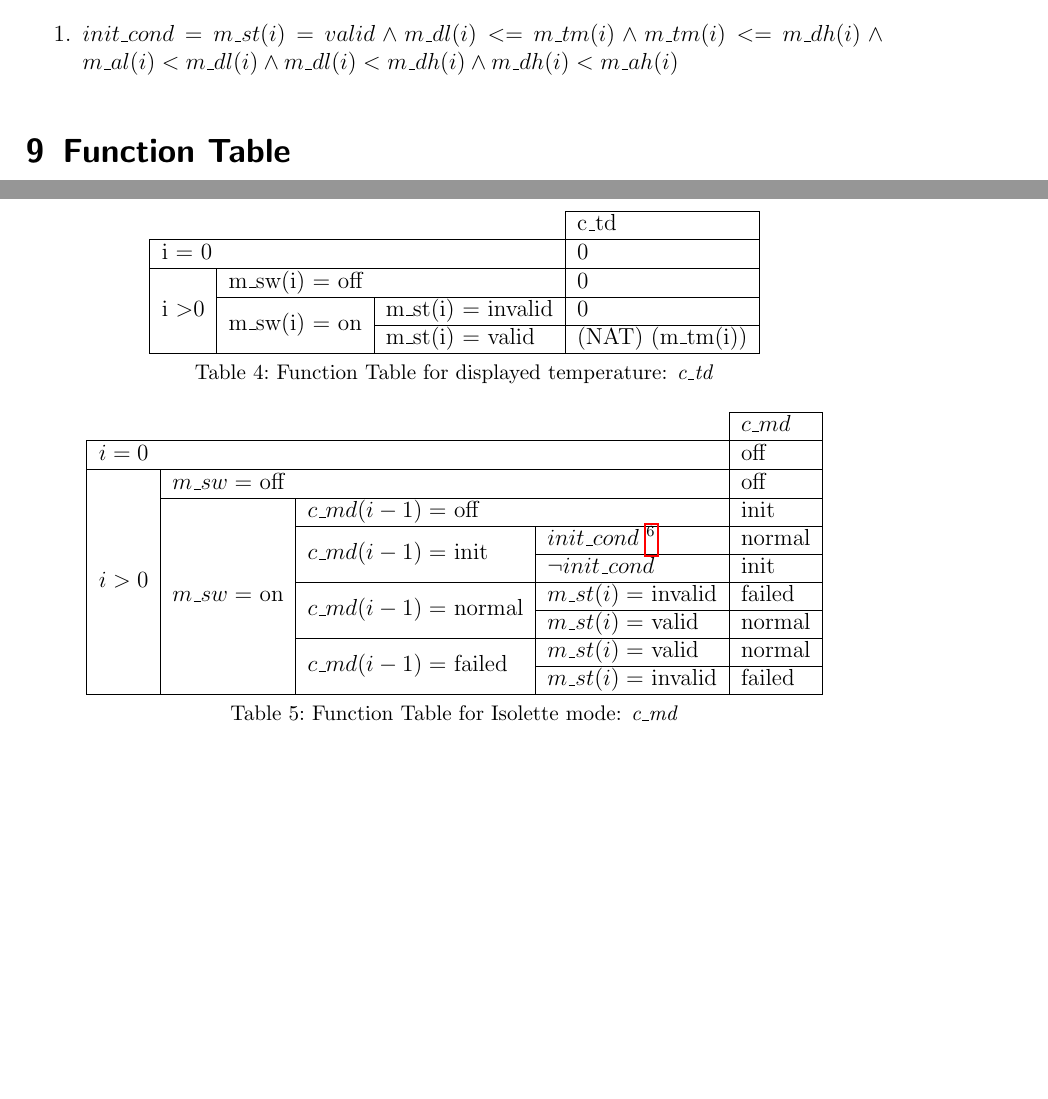
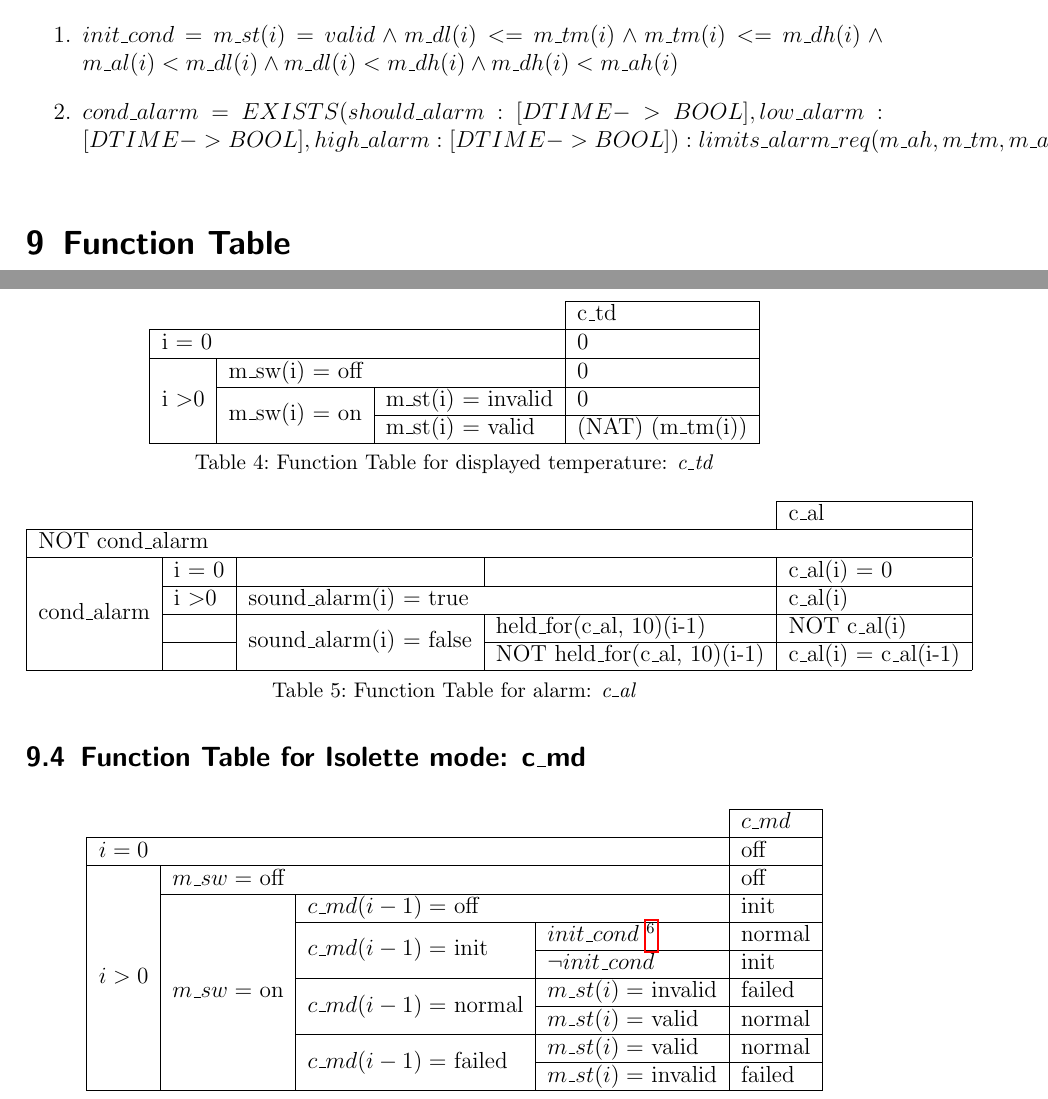
Before and after one commit to drewmnoel/isolette, a LaTeX document (LaTeX/isolette-assign.tex): two parts of pages 12 and 13 of 14, joined at a grey line, cut so that both start at the same text, the shorter picture padded with empty space. Compiled offline with pdfLaTeX; an older LaTeX class or package is replaced by its successor.

Commit message:
added alarm function table c_al to document

```diff
--- a/LaTeX/isolette-assign.tex
+++ b/LaTeX/isolette-assign.tex
@@ -242,7 +242,12 @@ The statechart can be found below:
 \begin{enumerate}
     \item $init\_cond = m\_st(i) = valid \wedge m\_dl(i) <= m\_tm(i) \wedge m\_tm(i) <= m\_dh(i) \wedge m\_al(i) < m\_dl(i) \wedge m\_dl(i) < m\_dh(i) \wedge m\_dh(i) < m\_ah(i)$
     \label{eq:initcond}
+
+  \item $cond\_alarm = EXISTS (should\_alarm:[DTIME->BOOL], low\_alarm:[DTIME->BOOL], high\_alarm:[DTIME->BOOL]):
+	  limits\_alarm\_req(m\_ah, m\_tm, m\_al, eps, high\_alarm, should\_alarm, low\_alarm) $
+  \label{eq:condalarm}
 \end{enumerate}
+
 %%%%%%%%%%%%%%%%%%%%%%%%%%%%%%%
 \section{Function Table}
 
@@ -276,6 +281,20 @@ The statechart can be found below:
 \end{table}
 
 \subsection{Function Table for alarm: \cv{al}}
+\begin{table}[]
+\centering
+\label{my-label}
+\begin{tabular}{llll|l|}
+\cline{5-5}
+                                                   &                                       &                                                               &                               & c\_al                 \\ \hline
+\multicolumn{5}{|l|}{NOT cond\_alarm}                                                                                                                                                                              \\ \hline
+\multicolumn{1}{|l|}{\multirow{4}{*}{cond\_alarm}} & \multicolumn{1}{l|}{i = 0}            & \multicolumn{1}{l|}{}                                         &                               & c\_al(i) = 0          \\ \cline{2-5}
+\multicolumn{1}{|l|}{}                             & \multicolumn{1}{l|}{i \textgreater 0} & \multicolumn{2}{l|}{sound\_alarm(i) = true}                                                   & c\_al(i)              \\ \cline{2-5}
+\multicolumn{1}{|l|}{}                             & \multicolumn{1}{l|}{}                 & \multicolumn{1}{l|}{\multirow{2}{*}{sound\_alarm(i) = false}} & held\_for(c\_al, 10)(i-1)     & NOT c\_al(i)          \\ \cline{2-2} \cline{4-5}
+\multicolumn{1}{|l|}{}                             & \multicolumn{1}{l|}{}                 & \multicolumn{1}{l|}{}                                         & NOT held\_for(c\_al, 10)(i-1) & c\_al(i) = c\_al(i-1) \\ \hline
+\end{tabular}
+\caption{Function Table for alarm: \cv{al}}
+\end{table}
 
 
 \hl{TODO}
```
Also changed, not shown: LaTeX/isolette-assign.tex (4 more changed lines).
